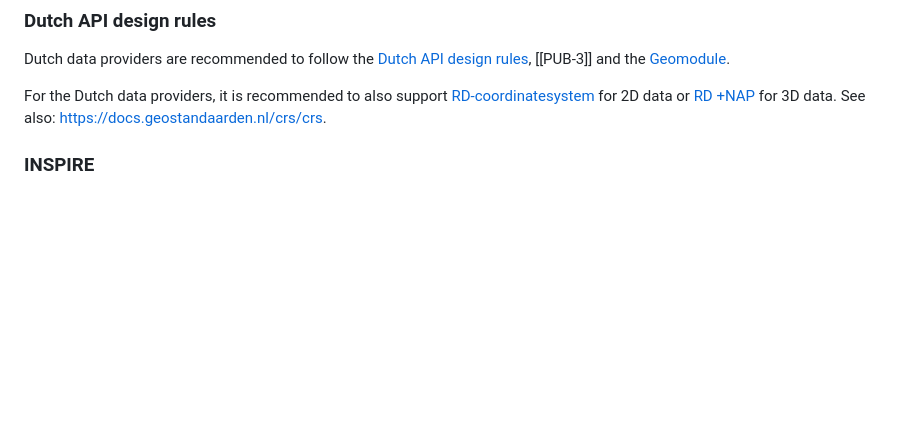
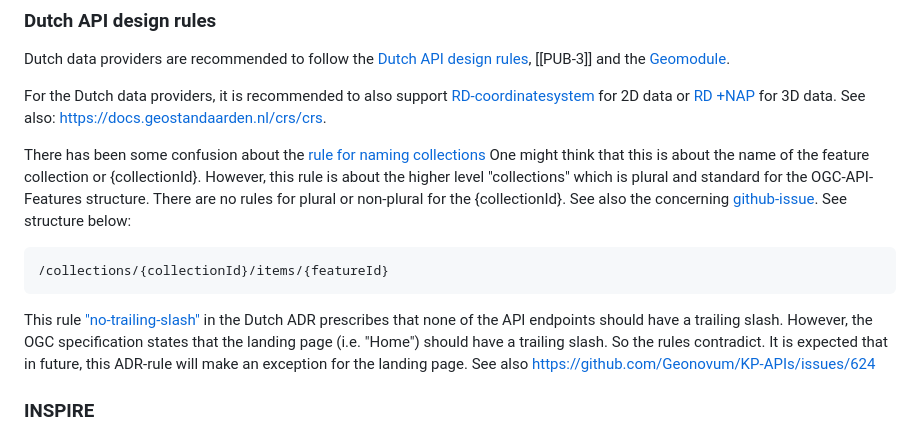
Before and after one commit to Geonovum/ogc-api-features-guideline, a Markdown page: Requirements.md, the part around the change. Rendered like a GitHub page; blank space fills up the shorter version.

````diff
--- a/Requirements.md
+++ b/Requirements.md
@@ -85,6 +85,18 @@ Dutch data providers are recommended to follow the [Dutch API design rules](http
 
 For the Dutch data providers, it is recommended to also support [RD-coordinatesystem](https://www.opengis.net/def/crs/EPSG/0/28992) for 2D data or [RD +NAP](https://www.opengis.net/def/crs/EPSG/0/7415) for 3D data. See also: https://docs.geostandaarden.nl/crs/crs.
 
+There has been some confusion about the [rule for naming collections](https://gitdocumentatie.logius.nl/publicatie/api/adr/#/core/naming-collections)
+One might think that this is about the name of the feature collection or {collectionId}.
+However, this rule is about the higher level "collections" which is plural and standard for the OGC-API-Features structure. There are no rules for plural or non-plural for the {collectionId}. See also the concerning [github-issue](https://github.com/Geonovum/KP-APIs/issues/631#issuecomment-2696680537).
+See structure below:
+
+```
+/collections/{collectionId}/items/{featureId}
+```
+
+This rule ["no-trailing-slash"](https://gitdocumentatie.logius.nl/publicatie/api/adr/#/core/no-trailing-slash) in the Dutch ADR prescribes that none of the API endpoints should have a trailing slash. However, the OGC specification states that the landing page (i.e. "Home") should have a trailing slash. So the rules contradict.
+It is expected that in future, this ADR-rule will make an exception for the landing page. See also https://github.com/Geonovum/KP-APIs/issues/624
+
 ### INSPIRE
 
 [INSPIRE-MIF document: Setting up an INSPIRE Download service based on the OGC API-Features standard](https://github.com/INSPIRE-MIF/gp-ogc-api-features/blob/master/spec/oapif-inspire-download.md), [[PUB-2]] describes the specific INSPIRE requirements.
````
Also changed, not shown: Examples.md (+7 -5 lines), Roadmap.md (+1 -1 lines).
